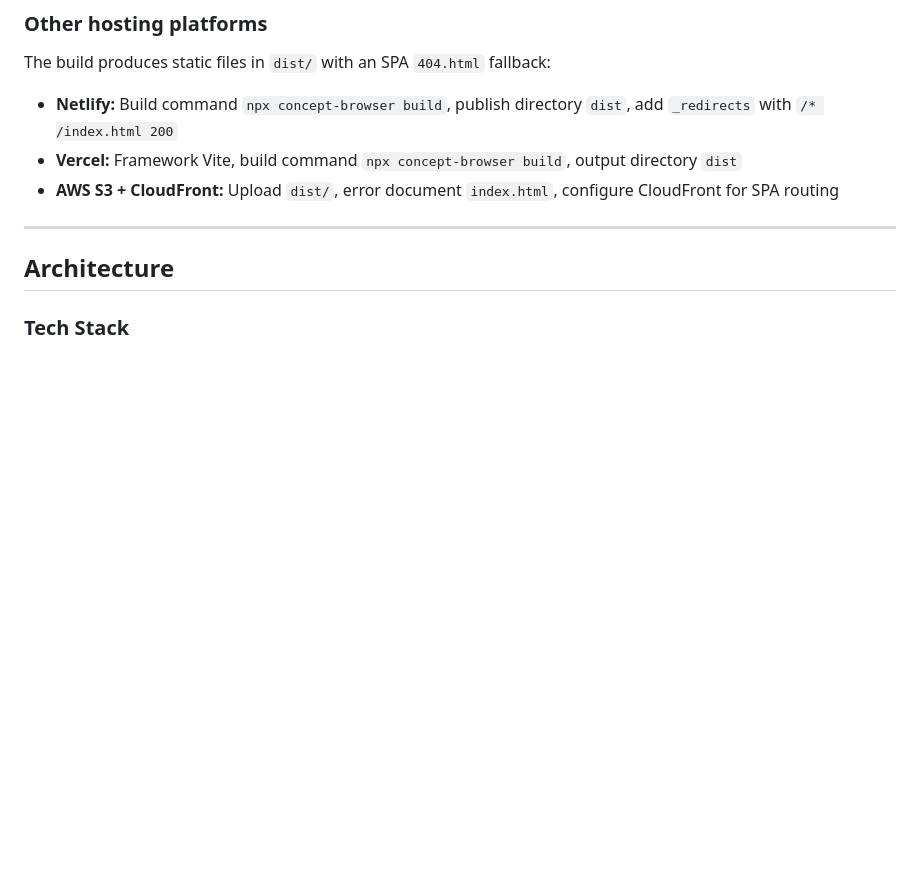
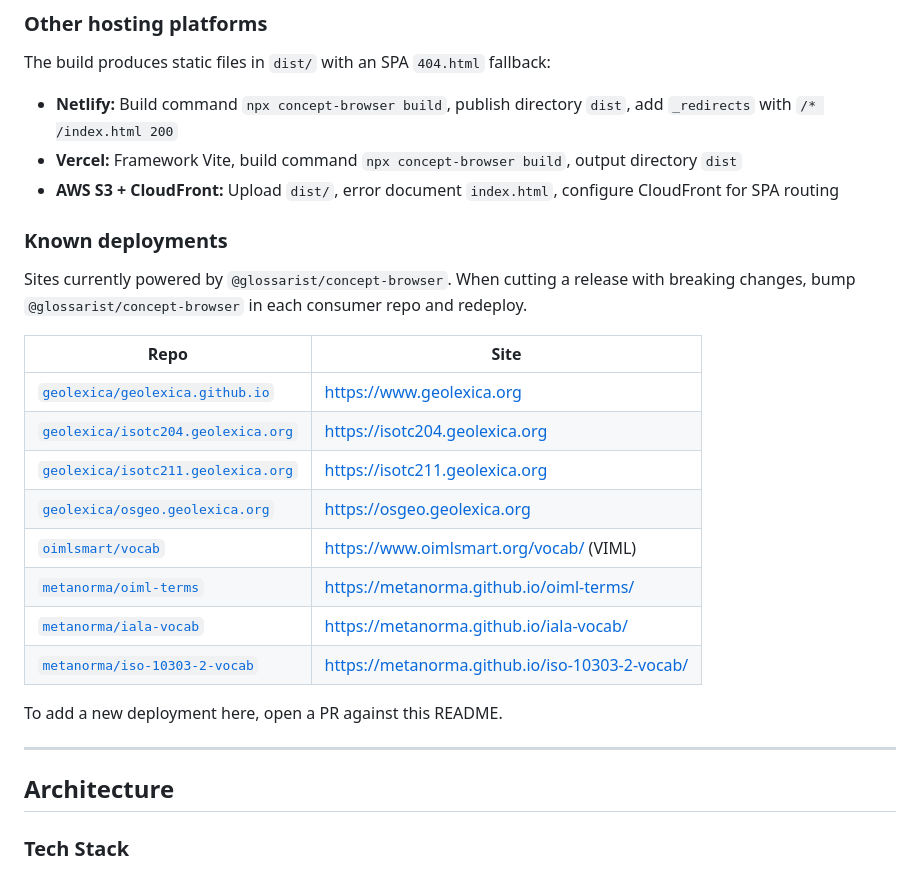
Before and after one commit to glossarist/concept-browser, a Markdown page: README.md, the part around the change. GitHub-like rendering; blank space fills up the shorter version.

Commit message:
docs: list known downstream deployments in README
Tracking which repos consume @glossarist/concept-browser was previously
implicit — only www.geolexica.org was mentioned in CLAUDE.md, and the
top-level Live sites list in README only covered three public examples.

Add a Known deployments table under README § Deployment with all eight
current consumers (4 geolexica subdomains + VIML/OIML Terms/IALA/ISO
10303-2). Cross-reference the same list from CLAUDE.md § Release Rules
so future patch releases know which repos to bump. README is the
source of truth — CLAUDE.md just summarizes.

```diff
--- a/README.md
+++ b/README.md
@@ -346,6 +346,23 @@ The build produces static files in `dist/` with an SPA `404.html` fallback:
 - **Vercel:** Framework Vite, build command `npx concept-browser build`, output directory `dist`
 - **AWS S3 + CloudFront:** Upload `dist/`, error document `index.html`, configure CloudFront for SPA routing
 
+### Known deployments
+
+Sites currently powered by `@glossarist/concept-browser`. When cutting a release with breaking changes, bump `@glossarist/concept-browser` in each consumer repo and redeploy.
+
+| Repo | Site |
+|---|---|
+| [`geolexica/geolexica.github.io`](https://github.com/geolexica/geolexica.github.io) | https://www.geolexica.org |
+| [`geolexica/isotc204.geolexica.org`](https://github.com/geolexica/isotc204.geolexica.org) | https://isotc204.geolexica.org |
+| [`geolexica/isotc211.geolexica.org`](https://github.com/geolexica/isotc211.geolexica.org) | https://isotc211.geolexica.org |
+| [`geolexica/osgeo.geolexica.org`](https://github.com/geolexica/osgeo.geolexica.org) | https://osgeo.geolexica.org |
+| [`oimlsmart/vocab`](https://github.com/oimlsmart/vocab) | https://www.oimlsmart.org/vocab/ (VIML) |
+| [`metanorma/oiml-terms`](https://github.com/metanorma/oiml-terms) | https://metanorma.github.io/oiml-terms/ |
+| [`metanorma/iala-vocab`](https://github.com/metanorma/iala-vocab) | https://metanorma.github.io/iala-vocab/ |
+| [`metanorma/iso-10303-2-vocab`](https://github.com/metanorma/iso-10303-2-vocab) | https://metanorma.github.io/iso-10303-2-vocab/ |
+
+To add a new deployment here, open a PR against this README.
+
 ---
 
 ## Architecture
```
Also changed, not shown: CLAUDE.md (+1 -1 lines).
